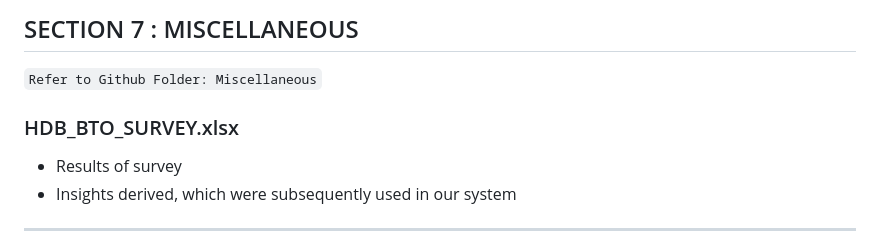
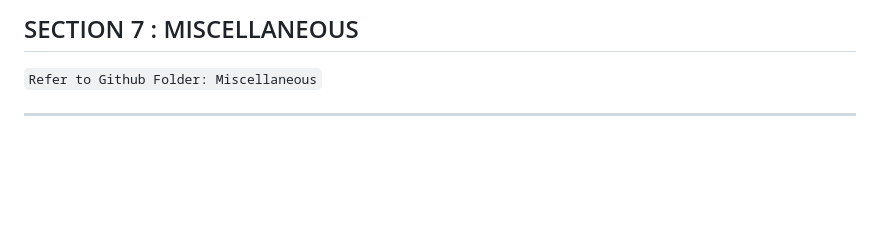
Before and after one commit to jithinkrn/IRS-PM-2024-01-13-IS06PT-GRP-WingSpan, a Markdown page: README.md, the part around one of its changes. Drawn GitHub-style; blank space fills up the shorter version.

```diff
--- a/README.md
+++ b/README.md
@@ -75,8 +75,4 @@ https://github.com/jithinkrn/IRS-PM-2024-01-13-IS06PT-GRP-WingSpan/blob/main/Pro
 
 `Refer to Github Folder: Miscellaneous`
 
-### HDB_BTO_SURVEY.xlsx
-* Results of survey
-* Insights derived, which were subsequently used in our system
-
 ---
```
Also changed, not shown: other parts of README.md (+0 -9 lines).
